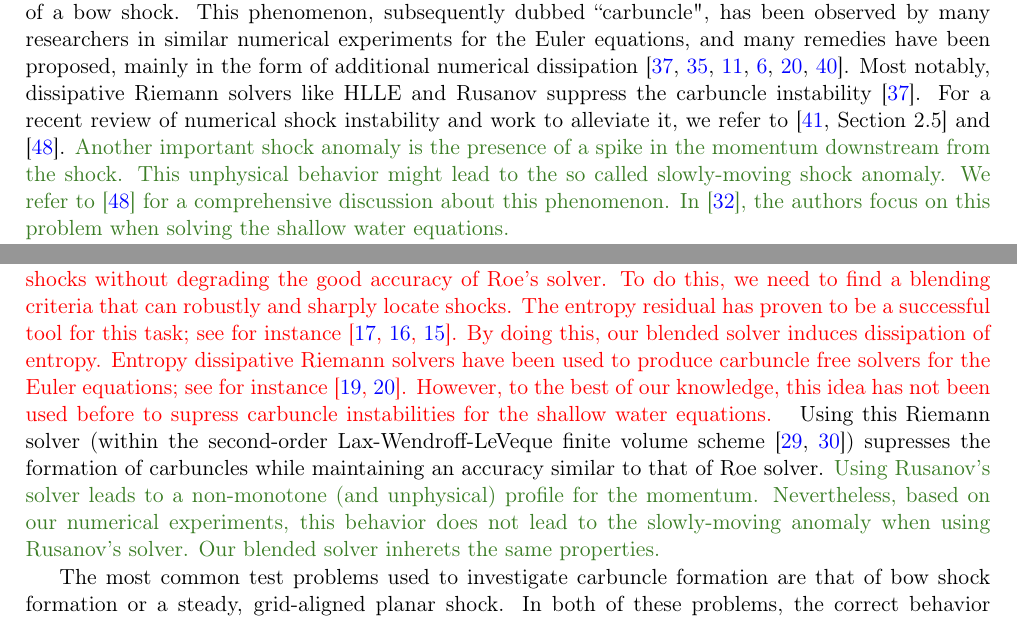
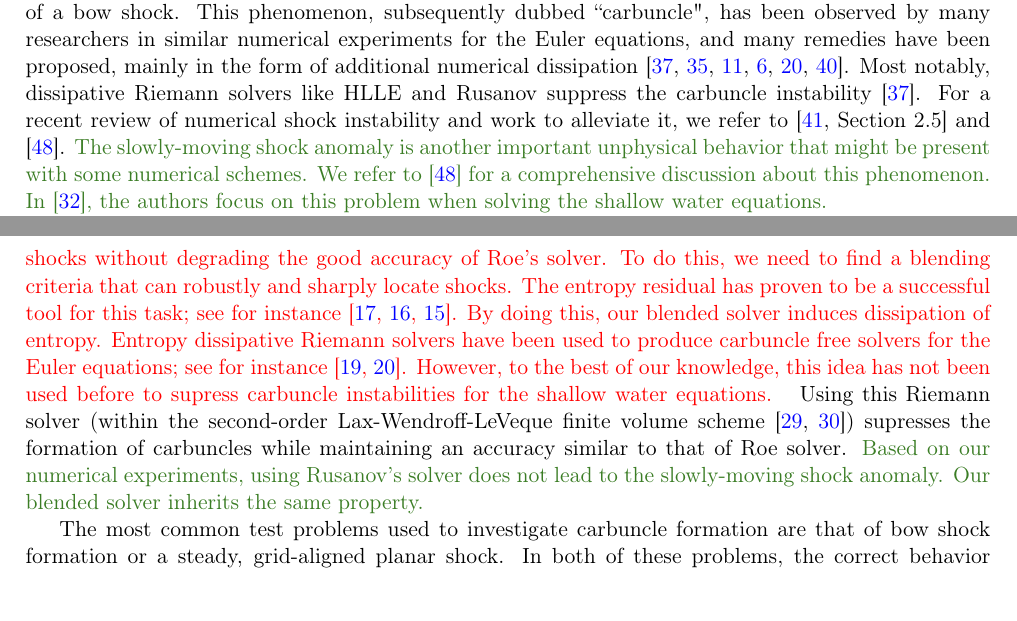
Before and after one commit to ketch/circular_hydraulic_jump, a LaTeX paper (numerics_paper/version2/numerical_chj.tex): two parts of pages 1 and 2 of 28, joined at a grey line, cut so that both start at the same text, the shorter picture padded with empty space. Compiled offline with pdfLaTeX.

Commit message:
minor changes requested by David

```diff
--- a/numerics_paper/version2/numerical_chj.tex
+++ b/numerics_paper/version2/numerical_chj.tex
@@ -101,9 +101,8 @@ Most notably, dissipative Riemann solvers like HLLE and Rusanov suppress the car
 For a recent review of numerical shock instability and work to alleviate it,
 we refer to \cite[Section 2.5]{simonnumerical} and \cite{zaide2012numerical}.
 {\color{OliveGreen}
-  Another important shock anomaly is the presence of a spike in the momentum downstream
-  from the shock. This unphysical behavior might lead to the so called
-  slowly-moving shock anomaly. We refer to \cite{zaide2012numerical} for a comprehensive
+  The slowly-moving shock anomaly is another important unphysical behavior that might be present
+  with some numerical schemes. We refer to \cite{zaide2012numerical} for a comprehensive
   discussion about this phenomenon.
   In \cite{navas2019improved}, the authors focus on this problem when solving the shallow water equations.
 }
@@ -135,9 +134,8 @@ Using this Riemann solver (within the second-order Lax-Wendroff-LeVeque
 finite volume scheme \cite{leveque1997wave, leveque2002finite}) supresses the formation of carbuncles
 while maintaining an accuracy similar to that of Roe solver.
 {\color{OliveGreen}
-  Using Rusanov's solver leads to a non-monotone (and unphysical) profile for the momentum.
-  Nevertheless, based on our numerical experiments, this behavior does not lead to the slowly-moving
-  anomaly when using Rusanov's solver. Our blended solver inherets the same properties.
+  Based on our numerical experiments, using Rusanov's solver does not lead to the
+  slowly-moving shock anomaly. Our blended solver inherits the same property.
 }
 
 The most common test problems used to investigate carbuncle formation are
```
Also changed, not shown: numerics_paper/version2/numerical_chj.tex (6 more changed lines).
